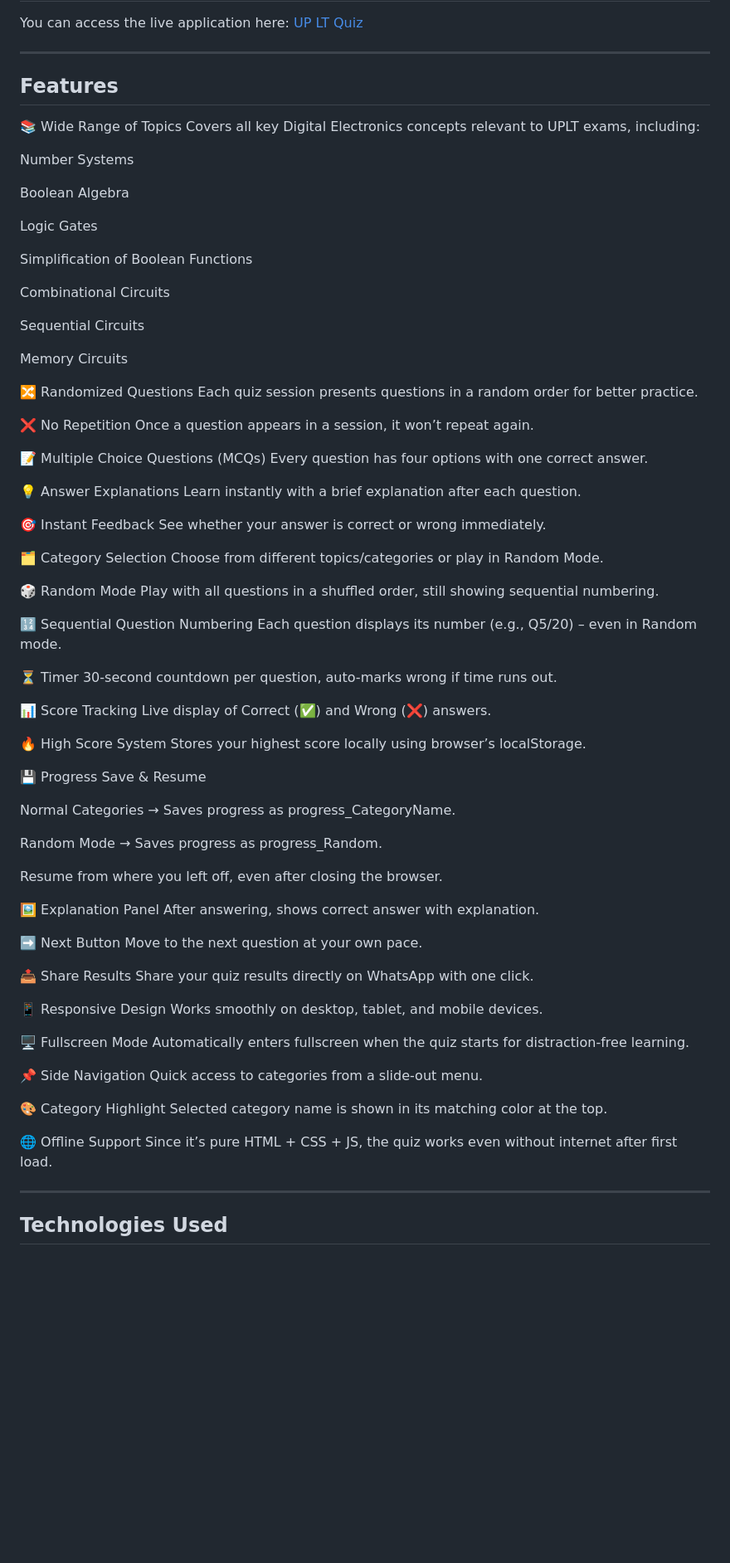
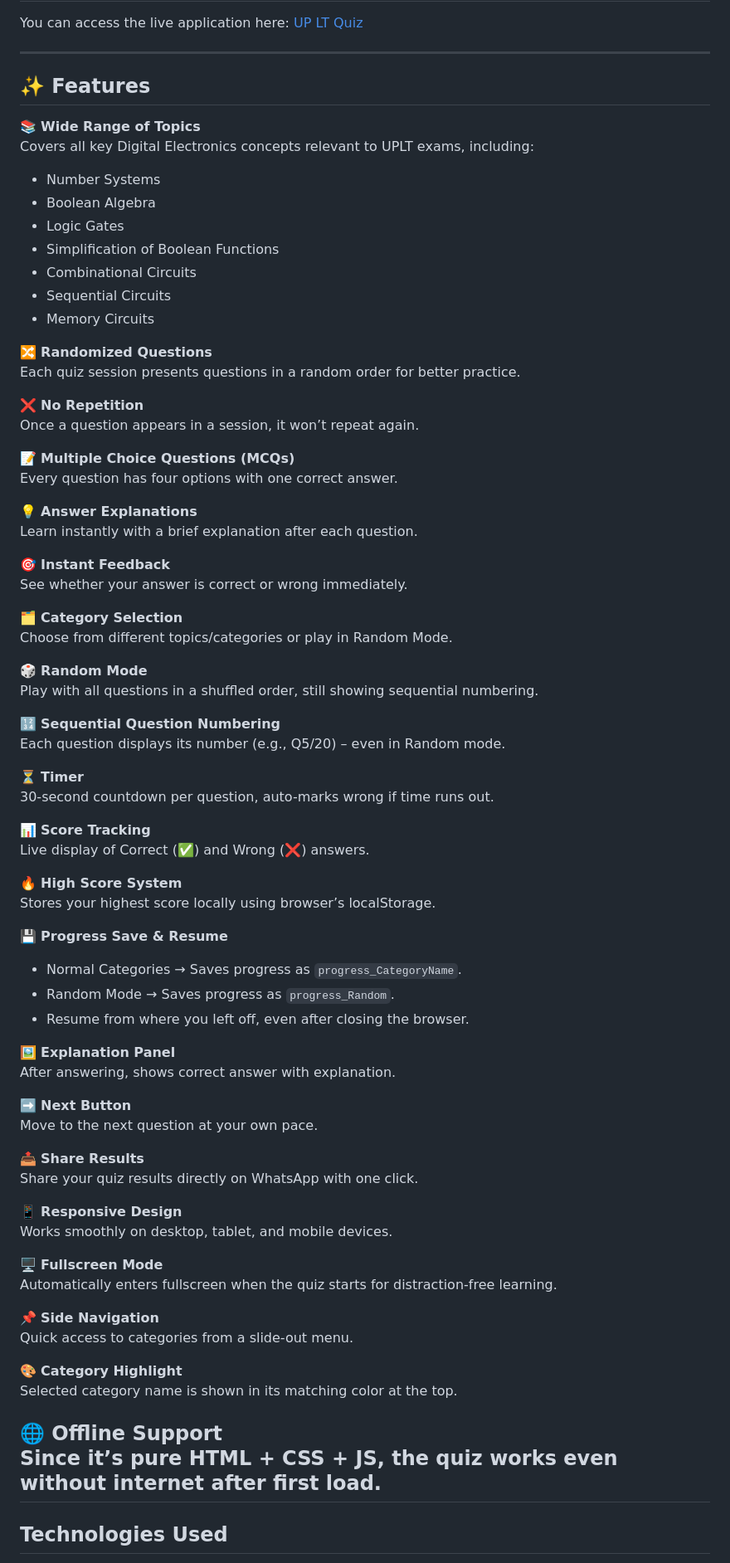
Before and after one commit to dipeshkumar95061/UPLT_Quiz, a Markdown page: README.md, the part around the change. Shown at 83% size. Drawn GitHub-style; blank space fills up the shorter version.

Commit message:
add feature in readme file

```diff
--- a/README.md
+++ b/README.md
@@ -9,90 +9,80 @@ You can access the live application here: [UP LT Quiz](https://uplt.netlify.app/
 
 ---
 
-## Features
+## ✨ Features
 
-📚 Wide Range of Topics
+📚 **Wide Range of Topics**
 Covers all key Digital Electronics concepts relevant to UPLT exams, including:
 
-Number Systems
+- Number Systems
+- Boolean Algebra
+- Logic Gates
+- Simplification of Boolean Functions
+- Combinational Circuits
+- Sequential Circuits
+- Memory Circuits
 
-Boolean Algebra
-
-Logic Gates
-
-Simplification of Boolean Functions
-
-Combinational Circuits
-
-Sequential Circuits
-
-Memory Circuits
-
-🔀 Randomized Questions
+🔀 **Randomized Questions**
 Each quiz session presents questions in a random order for better practice.
 
-❌ No Repetition
+❌ **No Repetition**
 Once a question appears in a session, it won’t repeat again.
 
-📝 Multiple Choice Questions (MCQs)
+📝 **Multiple Choice Questions (MCQs)**
 Every question has four options with one correct answer.
 
-💡 Answer Explanations
+💡 **Answer Explanations**
 Learn instantly with a brief explanation after each question.
 
-🎯 Instant Feedback
+🎯 **Instant Feedback**
 See whether your answer is correct or wrong immediately.
 
-🗂️ Category Selection
+🗂️ **Category Selection**
 Choose from different topics/categories or play in Random Mode.
 
-🎲 Random Mode
+🎲 **Random Mode**
 Play with all questions in a shuffled order, still showing sequential numbering.
 
-🔢 Sequential Question Numbering
+🔢 **Sequential Question Numbering**
 Each question displays its number (e.g., Q5/20) – even in Random mode.
 
-⏳ Timer
+⏳ **Timer**
 30-second countdown per question, auto-marks wrong if time runs out.
 
-📊 Score Tracking
+📊 **Score Tracking**
 Live display of Correct (✅) and Wrong (❌) answers.
 
-🔥 High Score System
+🔥 **High Score System**
 Stores your highest score locally using browser’s localStorage.
 
-💾 Progress Save & Resume
+💾 **Progress Save & Resume**
+- Normal Categories → Saves progress as `progress_CategoryName`.
+- Random Mode → Saves progress as `progress_Random`.
+- Resume from where you left off, even after closing the browser.
 
-Normal Categories → Saves progress as progress_CategoryName.
-
-Random Mode → Saves progress as progress_Random.
-
-Resume from where you left off, even after closing the browser.
-
-🖼️ Explanation Panel
+🖼️ **Explanation Panel**
 After answering, shows correct answer with explanation.
 
-➡️ Next Button
+➡️ **Next Button**
 Move to the next question at your own pace.
 
-📤 Share Results
+📤 **Share Results**
 Share your quiz results directly on WhatsApp with one click.
 
-📱 Responsive Design
+📱 **Responsive Design**
 Works smoothly on desktop, tablet, and mobile devices.
 
-🖥️ Fullscreen Mode
+🖥️ **Fullscreen Mode**
 Automatically enters fullscreen when the quiz starts for distraction-free learning.
 
-📌 Side Navigation
+📌 **Side Navigation**
 Quick access to categories from a slide-out menu.
 
-🎨 Category Highlight
+🎨 **Category Highlight**
 Selected category name is shown in its matching color at the top.
 
-🌐 Offline Support
+🌐 **Offline Support**
 Since it’s pure HTML + CSS + JS, the quiz works even without internet after first load.
-
 ---
 
 ## Technologies Used
```
